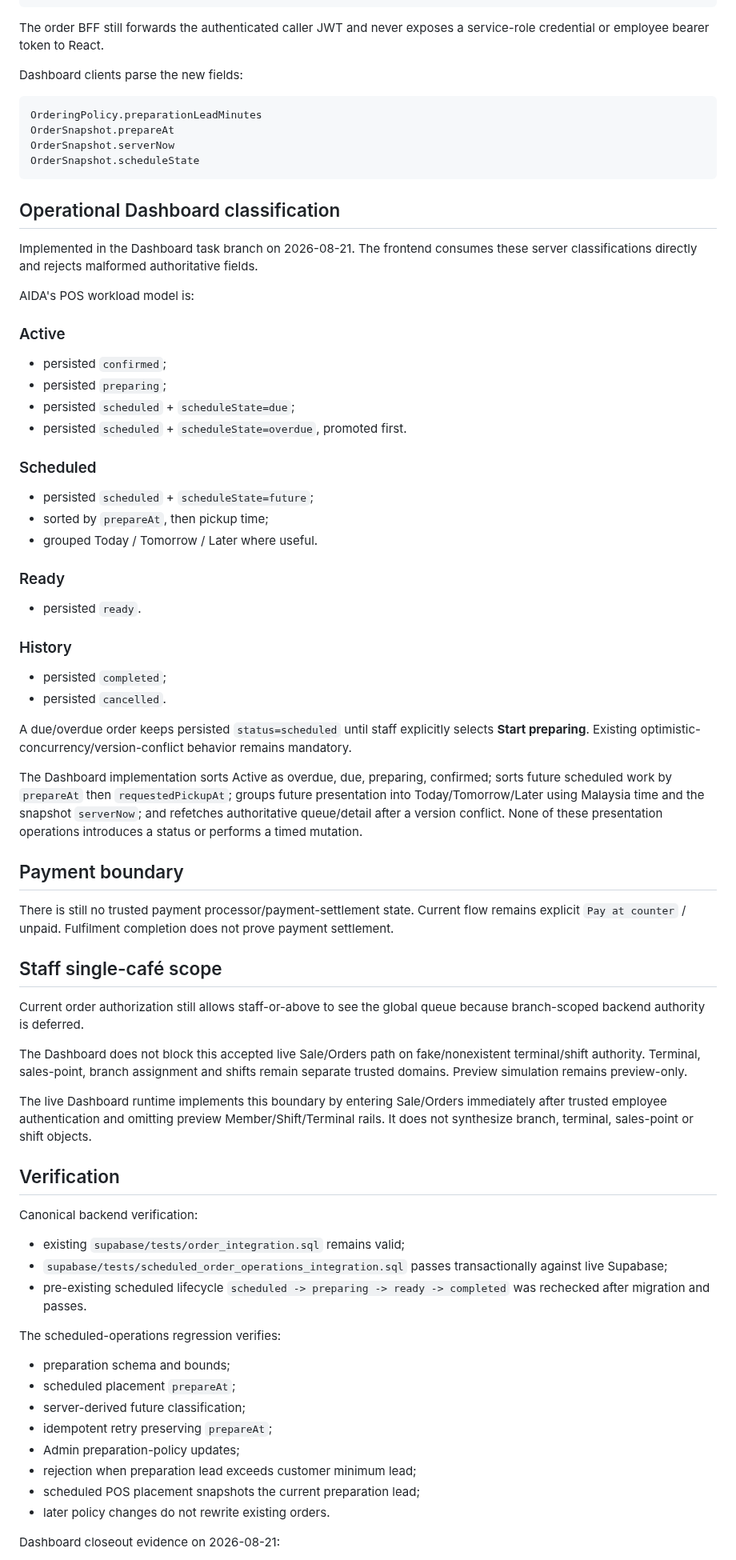
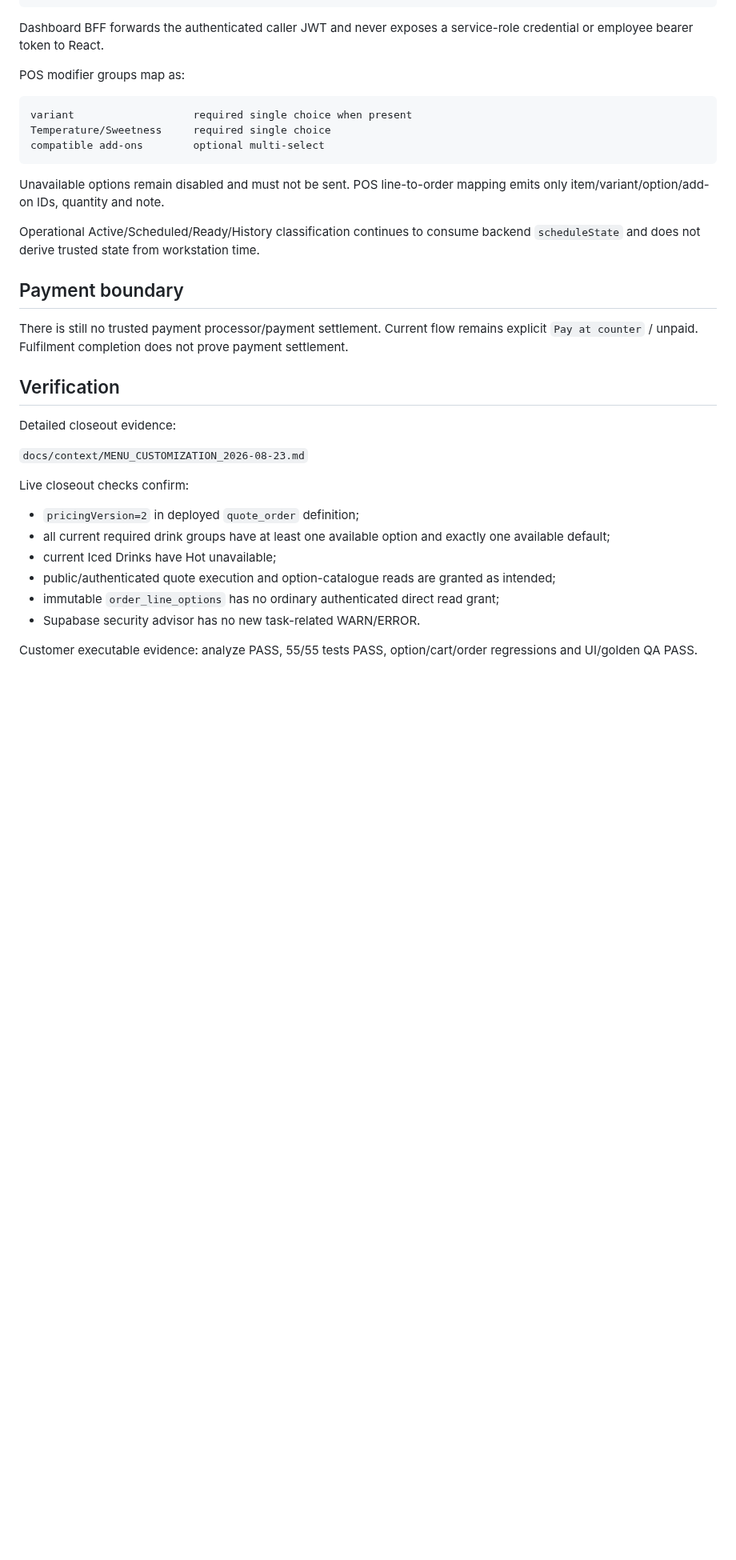
Before and after one commit to Hermann-33/Aida_System, a Markdown page: docs/contracts/ORDER_AND_SCHEDULING_CONTRACT.md, the part around one of its changes. Shown at 80% size. Rendered like a GitHub page; blank space fills up the shorter version.

Commit message:
TASK-MENU-CUSTOMIZATION-001: extend order contract for option groups

````diff
--- a/docs/contracts/ORDER_AND_SCHEDULING_CONTRACT.md
+++ b/docs/contracts/ORDER_AND_SCHEDULING_CONTRACT.md
@@ -189,79 +247,38 @@ POST /api/v1/orders/status
 POST /api/v1/admin/orders/policy
 ```
 
-The order BFF still forwards the authenticated caller JWT and never exposes a service-role credential or employee bearer token to React.
+Dashboard BFF forwards the authenticated caller JWT and never exposes a service-role credential or employee bearer token to React.
 
-Dashboard clients parse the new fields:
+POS modifier groups map as:
 
 ```text
-OrderingPolicy.preparationLeadMinutes
-OrderSnapshot.prepareAt
-OrderSnapshot.serverNow
-OrderSnapshot.scheduleState
+variant                   required single choice when present
+Temperature/Sweetness     required single choice
+compatible add-ons        optional multi-select
 ```
 
-## Operational Dashboard classification
+Unavailable options remain disabled and must not be sent. POS line-to-order mapping emits only item/variant/option/add-on IDs, quantity and note.
 
-Implemented in the Dashboard task branch on 2026-08-21. The frontend consumes these server classifications directly and rejects malformed authoritative fields.
-
-AIDA's POS workload model is:
-
-### Active
-
-- persisted `confirmed`;
-- persisted `preparing`;
-- persisted `scheduled` + `scheduleState=due`;
-- persisted `scheduled` + `scheduleState=overdue`, promoted first.
-
-### Scheduled
-
-- persisted `scheduled` + `scheduleState=future`;
-- sorted by `prepareAt`, then pickup time;
-- grouped Today / Tomorrow / Later where useful.
-
-### Ready
-
-- persisted `ready`.
-
-### History
-
-- persisted `completed`;
-- persisted `cancelled`.
-
-A due/overdue order keeps persisted `status=scheduled` until staff explicitly selects **Start preparing**. Existing optimistic-concurrency/version-conflict behavior remains mandatory.
-
-The Dashboard implementation sorts Active as overdue, due, preparing, confirmed; sorts future scheduled work by `prepareAt` then `requestedPickupAt`; groups future presentation into Today/Tomorrow/Later using Malaysia time and the snapshot `serverNow`; and refetches authoritative queue/detail after a version conflict. None of these presentation operations introduces a status or performs a timed mutation.
+Operational Active/Scheduled/Ready/History classification continues to consume backend `scheduleState` and does not derive trusted state from workstation time.
 
 ## Payment boundary
 
-There is still no trusted payment processor/payment-settlement state. Current flow remains explicit `Pay at counter` / unpaid. Fulfilment completion does not prove payment settlement.
-
-## Staff single-café scope
-
-Current order authorization still allows staff-or-above to see the global queue because branch-scoped backend authority is deferred.
-
-The Dashboard does not block this accepted live Sale/Orders path on fake/nonexistent terminal/shift authority. Terminal, sales-point, branch assignment and shifts remain separate trusted domains. Preview simulation remains preview-only.
-
-The live Dashboard runtime implements this boundary by entering Sale/Orders immediately after trusted employee authentication and omitting preview Member/Shift/Terminal rails. It does not synthesize branch, terminal, sales-point or shift objects.
+There is still no trusted payment processor/payment settlement. Current flow remains explicit `Pay at counter` / unpaid. Fulfilment completion does not prove payment settlement.
 
 ## Verification
 
-Canonical backend verification:
+Detailed closeout evidence:
 
-- existing `supabase/tests/order_integration.sql` remains valid;
-- `supabase/tests/scheduled_order_operations_integration.sql` passes transactionally against live Supabase;
-- pre-existing scheduled lifecycle `scheduled -> preparing -> ready -> completed` was rechecked after migration and passes.
+`docs/context/MENU_CUSTOMIZATION_2026-08-23.md`
 
-The scheduled-operations regression verifies:
+Live closeout checks confirm:
 
-- preparation schema and bounds;
-- scheduled placement `prepareAt`;
-- server-derived future classification;
-- idempotent retry preserving `prepareAt`;
-- Admin preparation-policy updates;
-- rejection when preparation lead exceeds customer minimum lead;
-- scheduled POS placement snapshots the current preparation lead;
-- later policy changes do not rewrite existing orders.
+- `pricingVersion=2` in deployed `quote_order` definition;
+- all current required drink groups have at least one available option and exactly one available default;
+- current Iced Drinks have Hot unavailable;
+- public/authenticated quote execution and option-catalogue reads are granted as intended;
+- immutable `order_line_options` has no ordinary authenticated direct read grant;
+- Supabase security advisor has no new task-related WARN/ERROR.
 
-Dashboard closeout evidence on 2026-08-21:
+Customer executable evidence: analyze PASS, 55/55 tests PASS, option/cart/order regressions and UI/golden QA PASS.
 
````
Also changed, not shown: other parts of docs/contracts/ORDER_AND_SCHEDULING_CONTRACT.md (+148 -99 lines).
